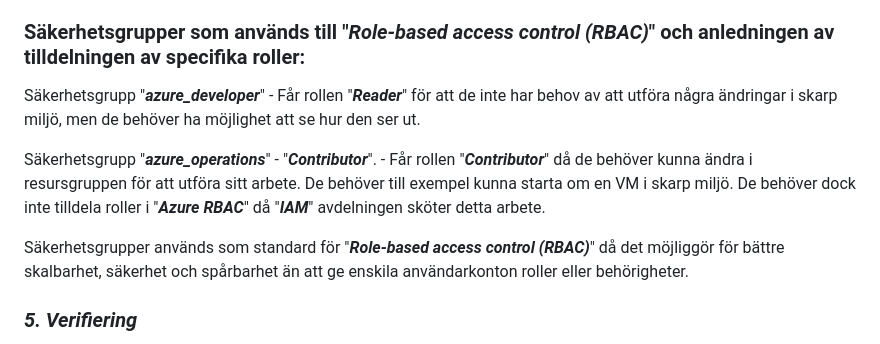
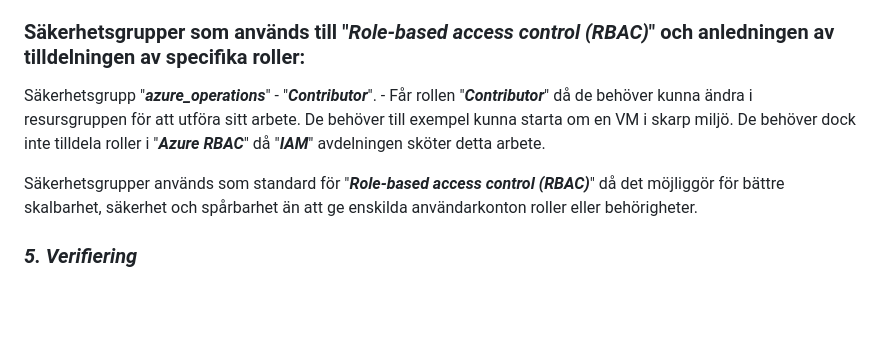
Before and after one commit to 03timnor/Azure_MOV25, a Markdown page: V35/README.md, the part around the change. Drawn GitHub-style; blank space fills up the shorter version.

Commit message:
4. Dokumentation (V2)

```diff
--- a/V35/README.md
+++ b/V35/README.md
@@ -46,11 +46,9 @@ Birger och Sven använder specitfika användarkonton när de arbetar med olika s
 
 ### Säkerhetsgrupper som används till "*__Role-based access control (RBAC)__*" och anledningen av tilldelningen av specifika roller:
 
-Säkerhetsgrupp "*__azure_developer__*" - Får rollen "*__Reader__*" för att de inte har behov av att utföra några ändringar i skarp miljö, men de behöver ha möjlighet att se hur den ser ut.
-
 Säkerhetsgrupp "*__azure_operations__*" - "*__Contributor__*". - Får rollen "*__Contributor__*" då de behöver kunna ändra i resursgruppen för att utföra sitt arbete. De behöver till exempel kunna starta om en VM i skarp miljö. De behöver dock inte tilldela roller i "*__Azure RBAC__*" då "*__IAM__*" avdelningen sköter detta arbete.
 
-Säkerhetsgrupper används som standard för "*__Role-based access control (RBAC)__*" då det möjliggör för bättre skalbarhet, säkerhet och spårbarhet än att ge enskila användarkonton roller eller behörigheter.
+Säkerhetsgrupper används som standard för "*__Role-based access control (RBAC)__*" då det möjliggör för bättre skalbarhet, säkerhet och spårbarhet än att ge enskilda användarkonton roller eller behörigheter.
 
 
 ### *__5. Verifiering__*
```
